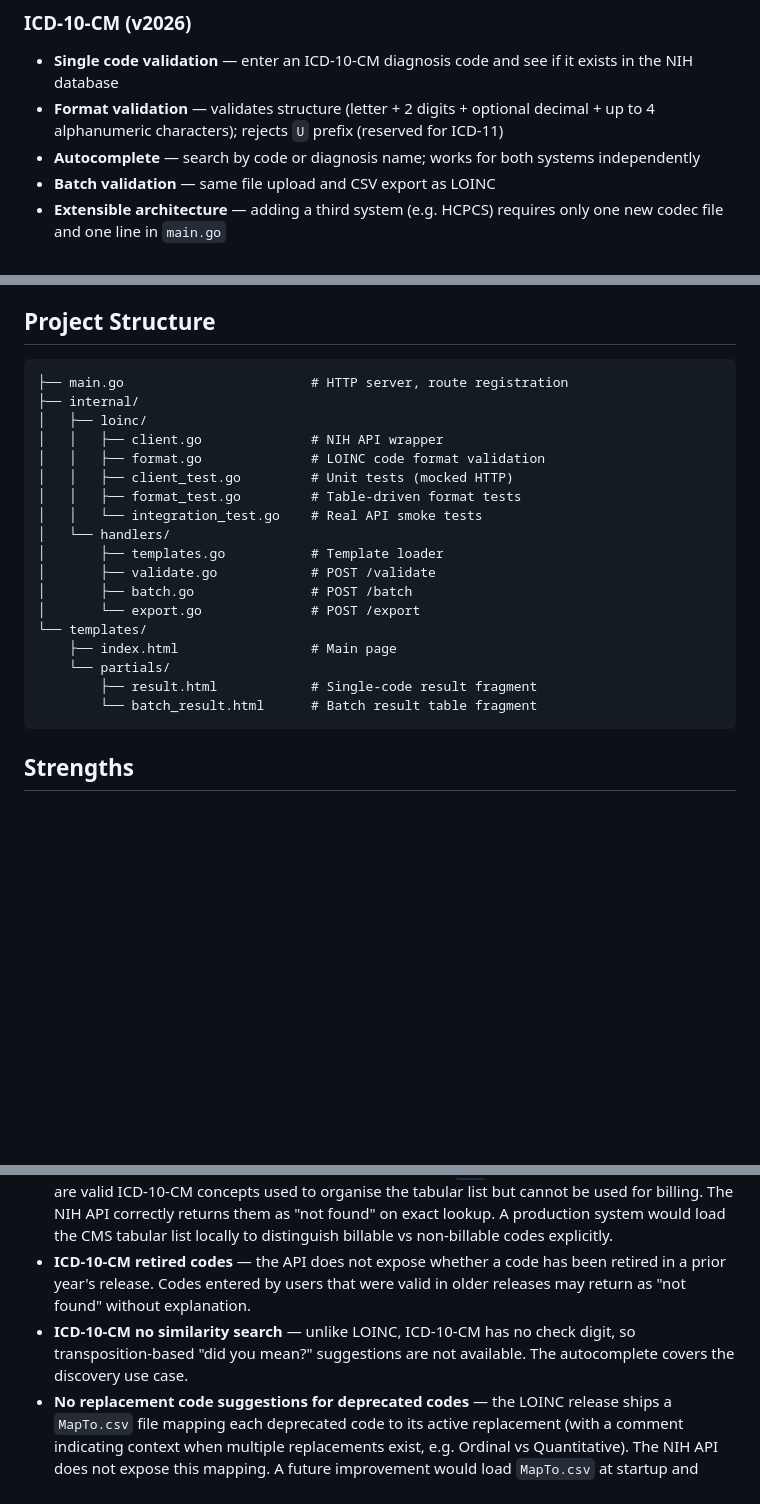
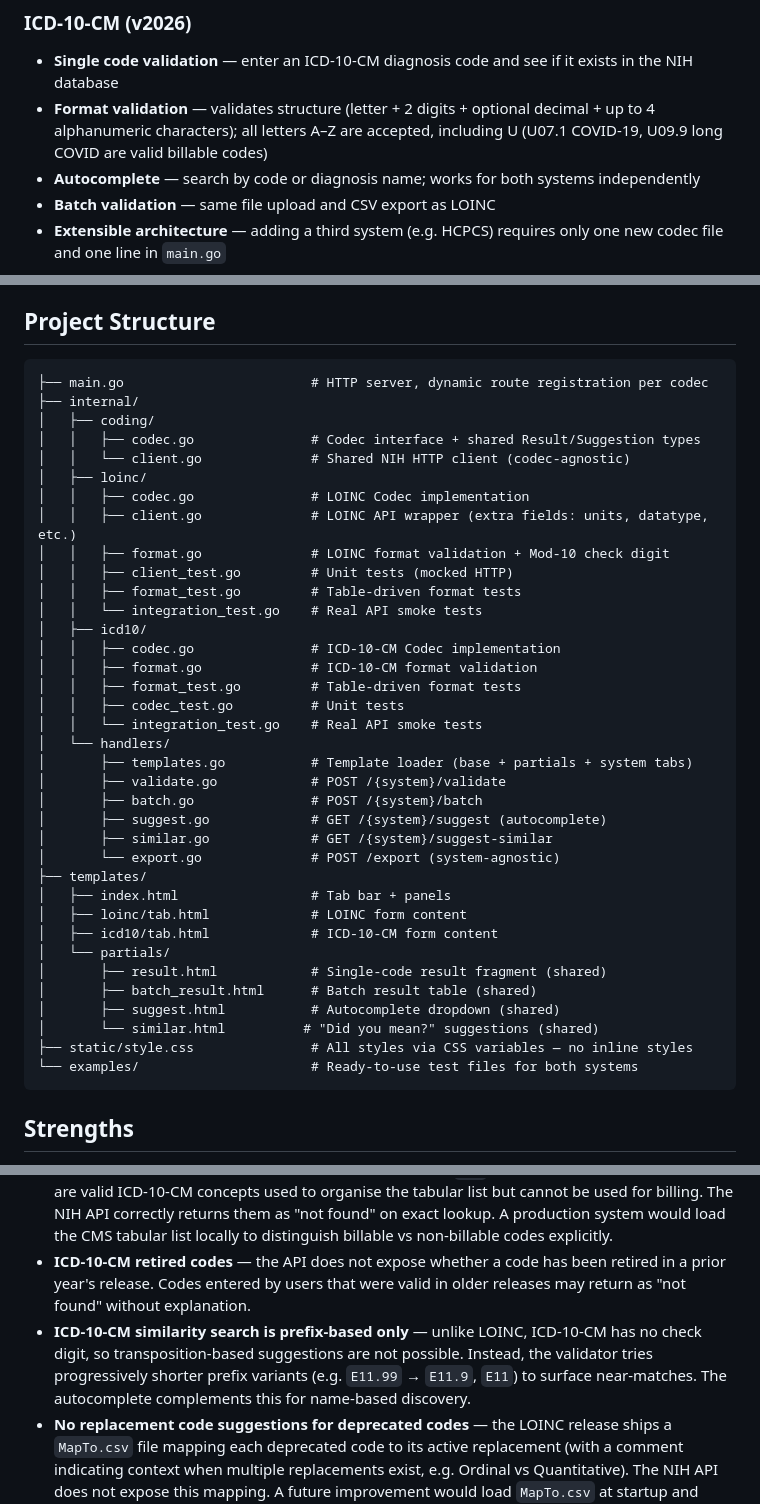
Before and after one commit to roncofaber/loinc-validator, a Markdown page: README.md, 3 parts joined by grey strips. GitHub-like rendering; blank space fills up the shorter version.

Commit message:
docs: update project structure, fix ICD-10-CM U-code and similarity descriptions in README

````diff
--- a/README.md
+++ b/README.md
@@ -17,7 +17,7 @@ A multi-system medical code validator supporting LOINC and ICD-10-CM, built with
 
 ### ICD-10-CM (v2026)
 - **Single code validation** — enter an ICD-10-CM diagnosis code and see if it exists in the NIH database
-- **Format validation** — validates structure (letter + 2 digits + optional decimal + up to 4 alphanumeric characters); rejects `U` prefix (reserved for ICD-11)
+- **Format validation** — validates structure (letter + 2 digits + optional decimal + up to 4 alphanumeric characters); all letters A–Z are accepted, including U (U07.1 COVID-19, U09.9 long COVID are valid billable codes)
 - **Autocomplete** — search by code or diagnosis name; works for both systems independently
 - **Batch validation** — same file upload and CSV export as LOINC
 - **Extensible architecture** — adding a third system (e.g. HCPCS) requires only one new codec file and one line in `main.go`
@@ -80,24 +80,42 @@ See [`examples/README.md`](examples/README.md) for individual codes to try in th
 ## Project Structure
 
 ```
-├── main.go                        # HTTP server, route registration
+├── main.go                        # HTTP server, dynamic route registration per codec
 ├── internal/
+│   ├── coding/
+│   │   ├── codec.go               # Codec interface + shared Result/Suggestion types
+│   │   └── client.go              # Shared NIH HTTP client (codec-agnostic)
 │   ├── loinc/
-│   │   ├── client.go              # NIH API wrapper
-│   │   ├── format.go              # LOINC code format validation
+│   │   ├── codec.go               # LOINC Codec implementation
+│   │   ├── client.go              # LOINC API wrapper (extra fields: units, datatype, etc.)
+│   │   ├── format.go              # LOINC format validation + Mod-10 check digit
 │   │   ├── client_test.go         # Unit tests (mocked HTTP)
 │   │   ├── format_test.go         # Table-driven format tests
 │   │   └── integration_test.go    # Real API smoke tests
+│   ├── icd10/
+│   │   ├── codec.go               # ICD-10-CM Codec implementation
+│   │   ├── format.go              # ICD-10-CM format validation
+│   │   ├── format_test.go         # Table-driven format tests
+│   │   ├── codec_test.go          # Unit tests
+│   │   └── integration_test.go    # Real API smoke tests
 │   └── handlers/
-│       ├── templates.go           # Template loader
-│       ├── validate.go            # POST /validate
-│       ├── batch.go               # POST /batch
-│       └── export.go              # POST /export
-└── templates/
-    ├── index.html                 # Main page
-    └── partials/
-        ├── result.html            # Single-code result fragment
-        └── batch_result.html      # Batch result table fragment
+│       ├── templates.go           # Template loader (base + partials + system tabs)
+│       ├── validate.go            # POST /{system}/validate
+│       ├── batch.go               # POST /{system}/batch
+│       ├── suggest.go             # GET /{system}/suggest (autocomplete)
+│       ├── similar.go             # GET /{system}/suggest-similar
+│       └── export.go              # POST /export (system-agnostic)
+├── templates/
+│   ├── index.html                 # Tab bar + panels
+│   ├── loinc/tab.html             # LOINC form content
+│   ├── icd10/tab.html             # ICD-10-CM form content
+│   └── partials/
+│       ├── result.html            # Single-code result fragment (shared)
+│       ├── batch_result.html      # Batch result table (shared)
+│       ├── suggest.html           # Autocomplete dropdown (shared)
+│       └── similar.html          # "Did you mean?" suggestions (shared)
+├── static/style.css               # All styles via CSS variables — no inline styles
+└── examples/                      # Ready-to-use test files for both systems
 ```
 
 ## Strengths
@@ -119,7 +137,7 @@ See [`examples/README.md`](examples/README.md) for individual codes to try in th
 - **LOINC version is hardcoded** — the NIH Clinical Tables API does not expose the LOINC release version it serves in any machine-readable way (no response header, no dedicated endpoint). The version shown in the footer (`loincVersion` constant in `main.go`) must be updated manually when LOINC publishes a new release. The API docs page uses a JavaScript function `showVersion()` to display the version client-side, but the underlying endpoint is not publicly documented or stable.
 - **ICD-10-CM non-billable category headers** — codes like `A01` (Typhoid and paratyphoid fevers) are valid ICD-10-CM concepts used to organise the tabular list but cannot be used for billing. The NIH API correctly returns them as "not found" on exact lookup. A production system would load the CMS tabular list locally to distinguish billable vs non-billable codes explicitly.
 - **ICD-10-CM retired codes** — the API does not expose whether a code has been retired in a prior year's release. Codes entered by users that were valid in older releases may return as "not found" without explanation.
-- **ICD-10-CM no similarity search** — unlike LOINC, ICD-10-CM has no check digit, so transposition-based "did you mean?" suggestions are not available. The autocomplete covers the discovery use case.
+- **ICD-10-CM similarity search is prefix-based only** — unlike LOINC, ICD-10-CM has no check digit, so transposition-based suggestions are not possible. Instead, the validator tries progressively shorter prefix variants (e.g. `E11.99` → `E11.9`, `E11`) to surface near-matches. The autocomplete complements this for name-based discovery.
 - **No replacement code suggestions for deprecated codes** — the LOINC release ships a `MapTo.csv` file mapping each deprecated code to its active replacement (with a comment indicating context when multiple replacements exist, e.g. Ordinal vs Quantitative). The NIH API does not expose this mapping. A future improvement would load `MapTo.csv` at startup and surface the replacement code and name alongside the deprecation warning, saving users the manual lookup.
 
 ## Technical Choices
````
